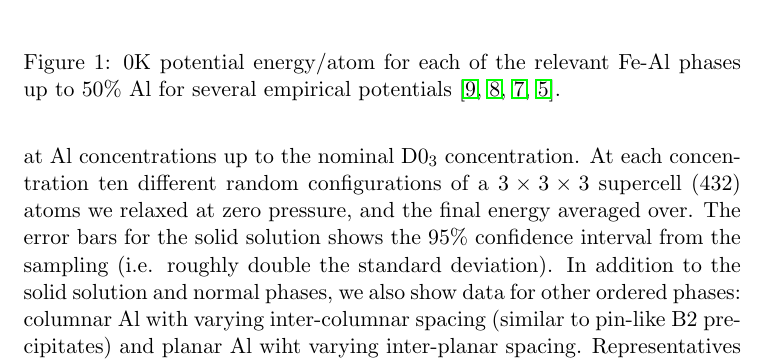
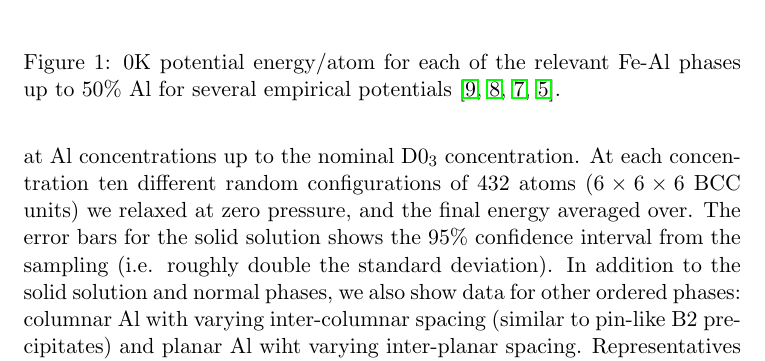
Before and after one commit to liamhuber/FeAl_solution, a LaTeX document (writeup/supplementary/supplementary.tex, which reads writeup/supplementary/sections/results.tex): part of page 3 of 6, cut so that both start at the same text. Compiled offline with pdfLaTeX.

Commit message:
Fix cell size typo

```diff
--- a/writeup/supplementary/sections/results.tex
+++ b/writeup/supplementary/sections/results.tex
@@ -13,7 +13,7 @@ Nonetheless, for the rest of our investigation we can safely focus on the EAM po
 
 In addition to being BCC stable, we know that the potentials should be dominated by a solid solution at 18\% Al, and that the \DOTHREE phase should also be energetically competitive such that it has the chance of appearing as small SRO clusters.
 To this end, we expand the diagram in Fig.~\ref{fig:TODO} contains additional data including information about the random solid solution state at Al concentrations up to the nominal \DOTHREE concentration.
-At each concentration ten different random configurations of a $3\times3\times3$ supercell (432) atoms we relaxed at zero pressure, and the final energy averaged over.
+At each concentration ten different random configurations of 432 atoms ($6\times6\times6$ BCC units) we relaxed at zero pressure, and the final energy averaged over.
 The error bars for the solid solution shows the 95\% confidence interval from the sampling (i.e. roughly double the standard deviation).
 In addition to the solid solution and normal phases, we also show data for other ordered phases: columnar Al with varying inter-columnar spacing (similar to pin-like \BTWO precipitates) and planar Al wiht varying inter-planar spacing.
 Representatives of all of these are visualized in Fig.~\ref{fig:TODO}.
```
